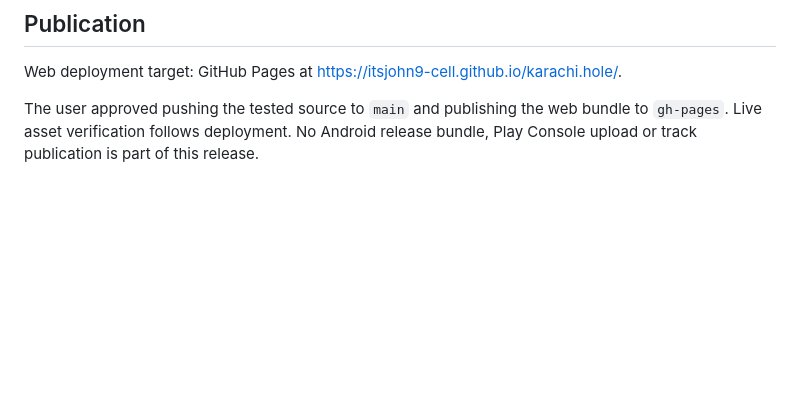
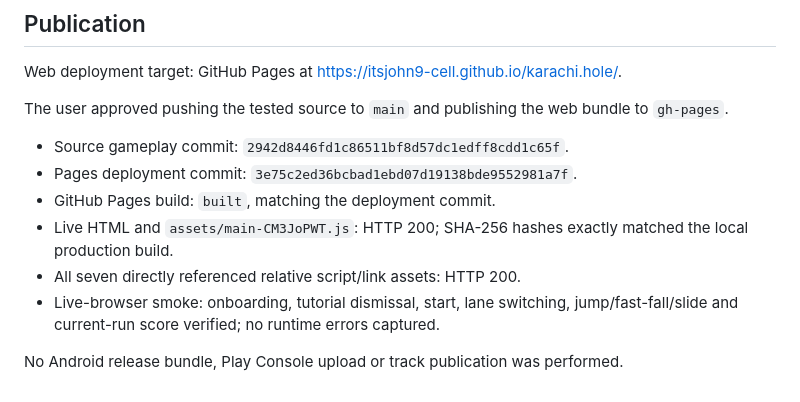
Before and after one commit to itsjohn9-cell/karachi.hole, a Markdown page: docs/GAMEPLAY_AUDIT_2026-10-27.md, the part around the change. Drawn GitHub-style; blank space fills up the shorter version.

Commit message:
docs: record verified gameplay web deployment
Co-authored-by: Copilot <223556219+Copilot@users.noreply.github.com>

```diff
--- a/docs/GAMEPLAY_AUDIT_2026-10-27.md
+++ b/docs/GAMEPLAY_AUDIT_2026-10-27.md
@@ -81,5 +81,15 @@ Web deployment target: GitHub Pages at
 https://itsjohn9-cell.github.io/karachi.hole/.
 
 The user approved pushing the tested source to `main` and publishing the web
-bundle to `gh-pages`. Live asset verification follows deployment. No Android
-release bundle, Play Console upload or track publication is part of this release.
+bundle to `gh-pages`.
+
+- Source gameplay commit: `2942d8446fd1c86511bf8d57dc1edff8cdd1c65f`.
+- Pages deployment commit: `3e75c2ed36bcbad1ebd07d19138bde9552981a7f`.
+- GitHub Pages build: `built`, matching the deployment commit.
+- Live HTML and `assets/main-CM3JoPWT.js`: HTTP 200; SHA-256 hashes exactly
+  matched the local production build.
+- All seven directly referenced relative script/link assets: HTTP 200.
+- Live-browser smoke: onboarding, tutorial dismissal, start, lane switching,
+  jump/fast-fall/slide and current-run score verified; no runtime errors captured.
+
+No Android release bundle, Play Console upload or track publication was performed.
```
